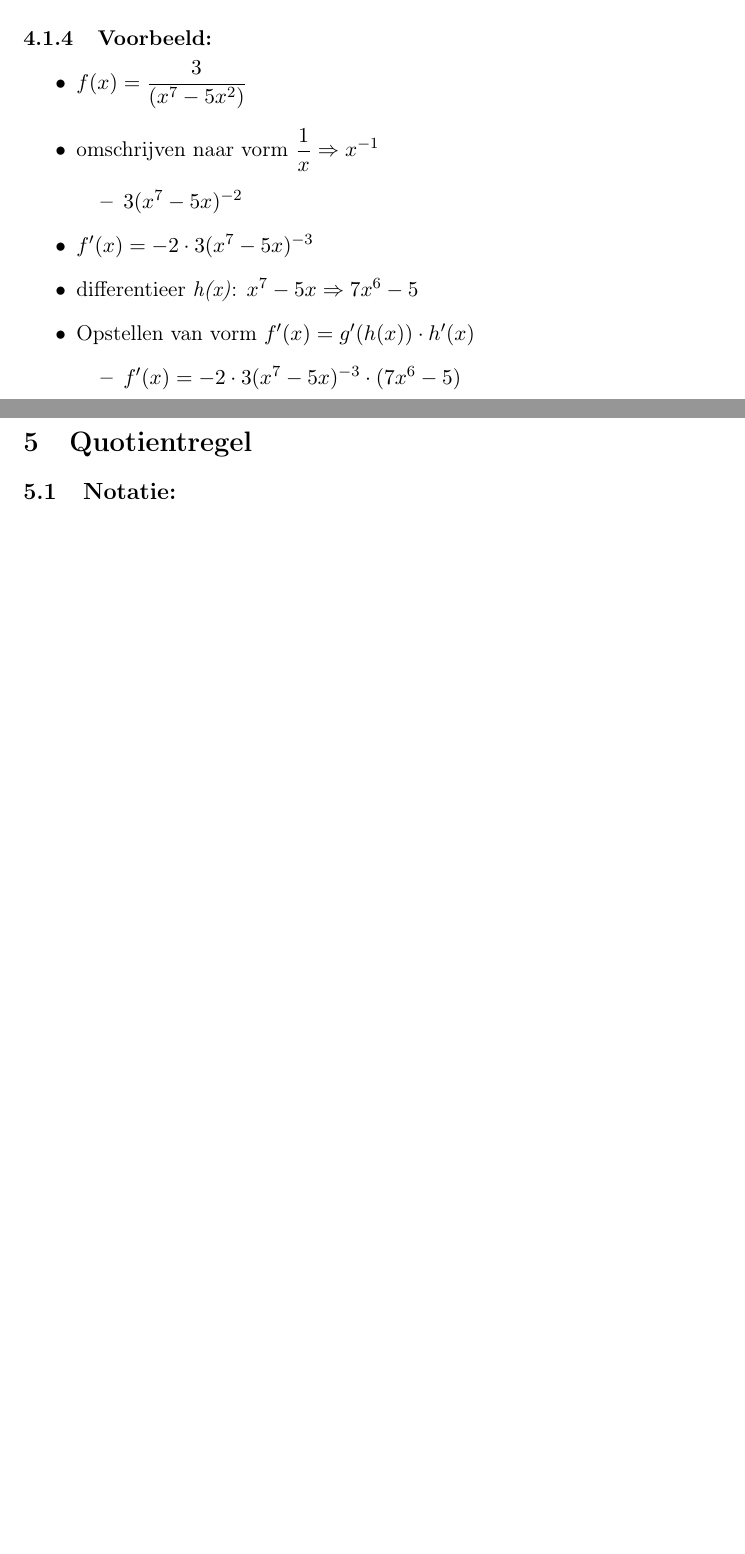
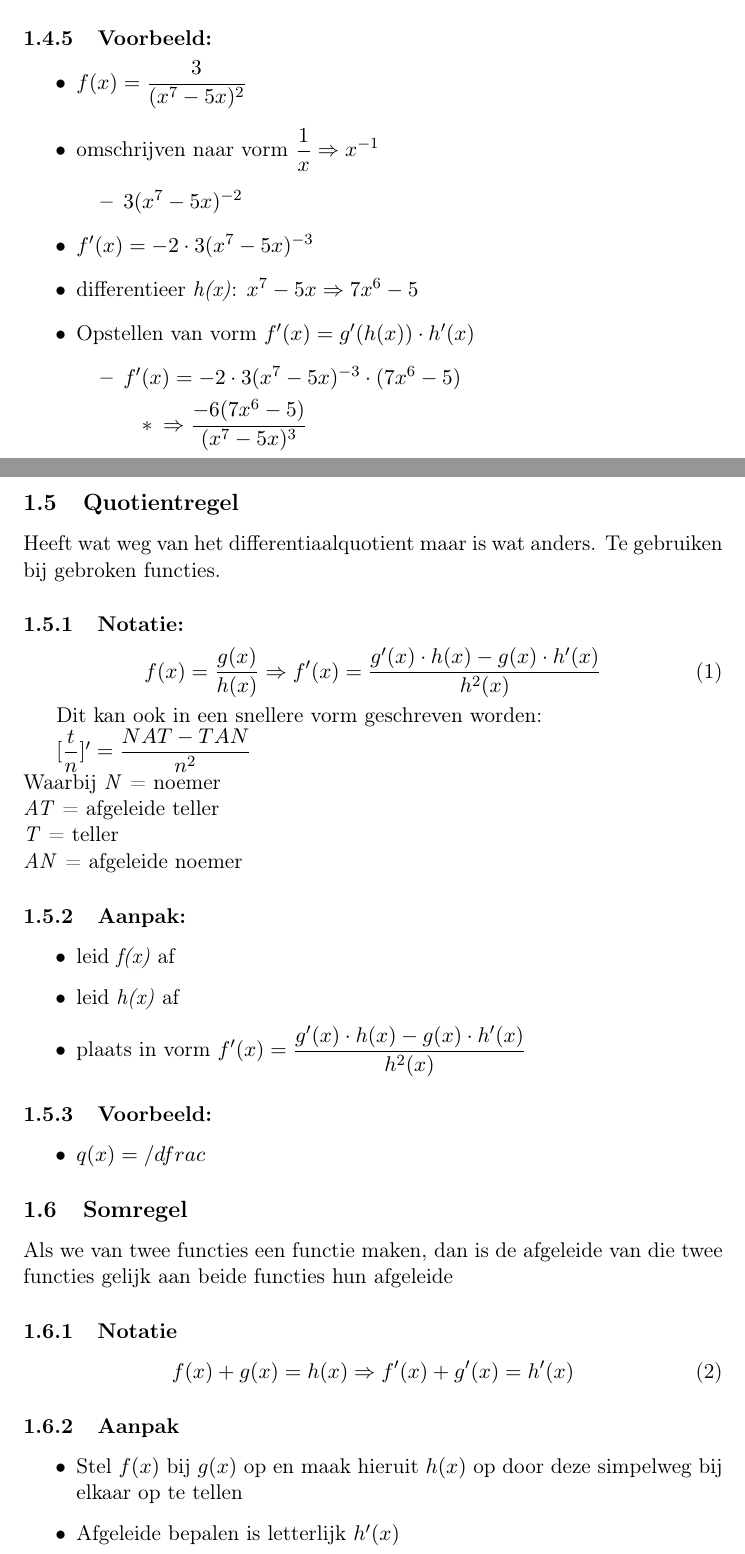
Before and after one commit to TheSchnitzelguy/Math, a LaTeX document (wiskundezooi.tex): two parts of pages 4 and 5 of 5 before the commit and two parts of pages 4 and 5 of 6 after it, joined at a grey line, cut so that both start at the same text, the shorter picture padded with empty space. Compiled offline with pdfLaTeX.

Commit message:
finished sum rule

```diff
--- a/wiskundezooi.tex
+++ b/wiskundezooi.tex
@@ -151,15 +153,59 @@ In het geval van een samengestelde wortelfunctie, kan er een standaardregel word
 \item Opstellen van vorm \(f'(x) = g'(h(x)) \cdot h'(x)\)
 \begin{itemize}
 \item \(f'(x) = -2 \cdot 3(x^{7}-5x)^{-3} \cdot (7x^{6}-5)\)
+\begin{itemize}
+\item \(\Rightarrow \dfrac{-6(7x^{6}-5)}{(x^{7}-5x)^{3}}\)
+\end{itemize}
 \end{itemize}
 \end{itemize}
 
 
 
 
+\subsection{Quotientregel}
+\label{sec:orgd67cdfa}
+Heeft wat weg van het differentiaalquotient maar is wat anders. Te gebruiken bij gebroken functies.
+\subsubsection{Notatie:}
+\label{sec:org6ec0c3c}
+\begin{equation}
+f(x) = \dfrac{g(x)}{h(x)} \Rightarrow f'(x) = \dfrac{g'(x) \cdot h(x) - g(x) \cdot h'(x)}{h^{2}(x)}
+\end{equation}
+
+Dit kan ook in een snellere vorm geschreven worden:
+
+\([\dfrac{t}{n}]' = \dfrac{NAT-TAN}{n^{2}}\) \\
+Waarbij \textit{N} = noemer \\
+\textit{AT} = afgeleide teller \\
+\textit{T} = teller \\
+\textit{AN} = afgeleide noemer
+
+\subsubsection{Aanpak:}
+\label{sec:org580d092}
+\begin{itemize}
+\item leid \textit{f(x)} af
+\item leid \textit{h(x)} af
+\item plaats in vorm  \(f'(x) = \dfrac{g'(x) \cdot h(x) - g(x) \cdot h'(x)}{h^{2}(x)}\)
+\end{itemize}
+
+\subsubsection{Voorbeeld:}
+\label{sec:orgf136f1f}
+\begin{itemize}
+\item \(q(x) = /dfrac{}{}\)
+\end{itemize}
 
 
-\section{Quotientregel}
-\label{sec:orgfe461bd}
-\subsection{Notatie:}
-\label{sec:org880cea3}
+
+\subsection{Somregel}
+\label{sec:orgf68f9f1}
+Als we van twee functies een functie maken, dan is de afgeleide van die twee functies gelijk aan beide functies hun afgeleide
+\subsubsection{Notatie}
+\label{sec:orgaf68e53}
+\begin{equation}
+f(x) + g(x) = h(x) \Rightarrow f'(x) + g'(x) = h'(x)
+\end{equation}
+\subsubsection{Aanpak}
+\label{sec:org477117b}
+\begin{itemize}
+\item Stel \(f(x)\) bij \(g(x)\) op en maak hieruit \(h(x)\) op door deze simpelweg bij elkaar op te tellen
+\item Afgeleide bepalen is letterlijk \(h'(x)\)
+\end{itemize}
```
Also changed, not shown: wiskundezooi.pdf, wiskundezooi.tex (92 more changed lines), 1 other file.
